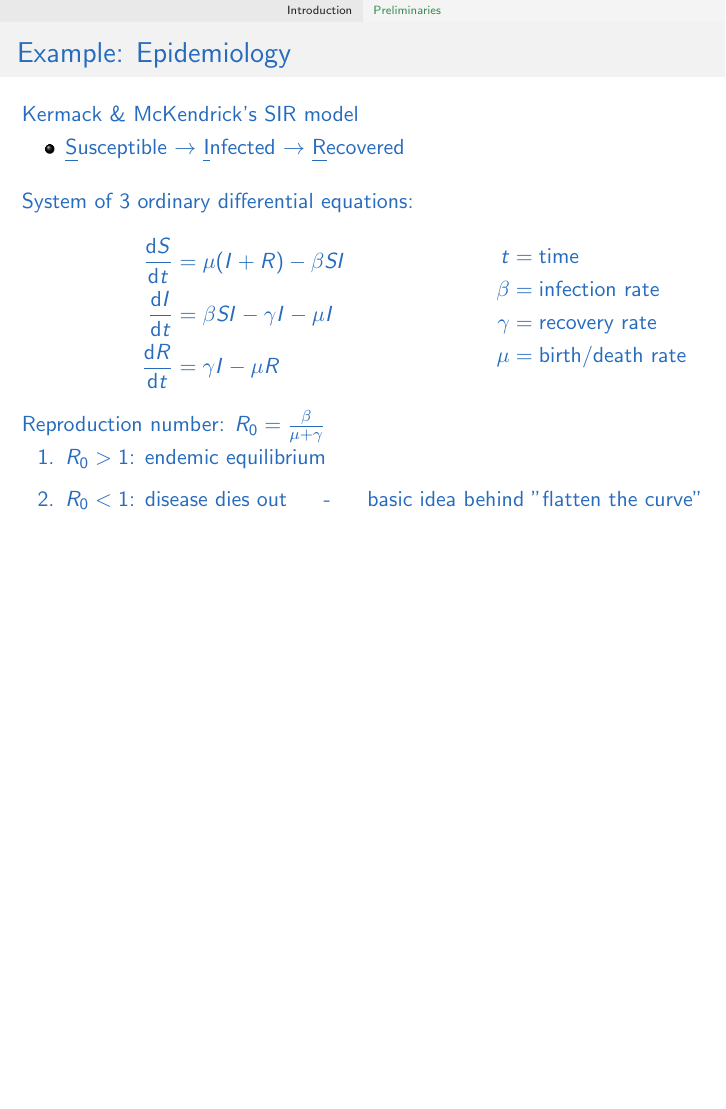
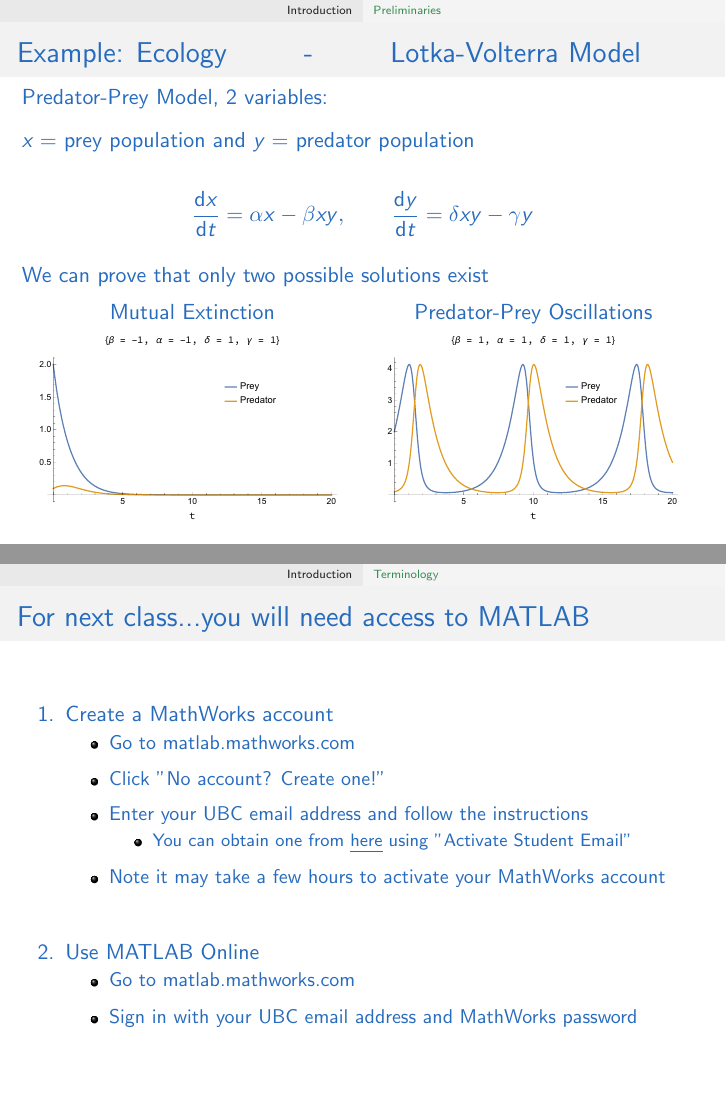
Before and after one commit to laurentmackay/MATH215-255_2023W1, LaTeX slides (Lecture_1.tex): page 4 of 14 before the commit and pages 5 and 16 of 16 after it, the two joined at a grey line, the shorter picture padded with empty space. Compiled offline with pdfLaTeX.

Commit message:
Done Lecture 1

```diff
--- a/Lecture_1.tex
+++ b/Lecture_1.tex
@@ -44,28 +50,21 @@ a&=v'
 }
 }
 
-\slide[Example: Epidemiology]{
-Kermack \& McKendrick's SIR model\subitem{
-\uline{S}usceptible $\rightarrow$ \uline{I}nfected $\rightarrow$ \uline{R}ecovered}
+\slide[Example: Ecology \hfill - \hfill Lotka-Volterra Model]{\vspace{-0.75em}
+ Predator-Prey Model, 2 variables:\vfill $x=$ prey population and $y=$ predator population\vfill
+\[\dd{x}{t} = \alpha x - \beta x y,\qquad \dd{y}{t} = \delta xy - \gamma y\]
 \vfill
-System of 3 ordinary differential equations:
-\twomini[.4]{.65}{.33}{
-\algn{
-\dd{S}{t} & = \mu (I+R)  - \beta SI \\
-\dd{I}{t} &= \beta SI - \gamma  I - \mu I\\
- \dd{R}{t} &= \gamma I - \mu R
+We can prove that only two possible solutions exist\vfill
+\twomini[.5]{.5}{.5}{
+\centering
+Mutual Extinction \vfill
+\includegraphics[width=.9\columnwidth]{images/LV_death.pdf}
+}{
+\centering
+Predator-Prey  Oscillations \vfill
+\includegraphics[width=.9\columnwidth]{images/LV_oscillations.pdf}
 }
-}{
-\algn{
-t & = \text{time}\\
-\beta & =\text{infection rate}\\
-\gamma &=\text{recovery rate}\\
-\mu &= \text{birth/death rate}
-}
-}
-\vfill
-Reproduction number: $R_0=\frac{\beta}{\mu+\gamma}$
-\enum{\item $R_0>1$: endemic equilibrium \item $R_0<1$: disease dies out \hfill - \hfill basic idea behind "flatten the curve"}
+
 }
 
 \subsection{Terminology}
@@ -200,4 +199,20 @@ y(0) &= C-1 = 0 \quad \Rightarrow C=1\\
 }
 
 }
+
+
+\slide[For next class...you will need access to MATLAB]{
+\vfill
+\enum{
+\item Create a MathWorks account
+\subitem{Go to \href{https://matlab.mathworks.com}{matlab.mathworks.com}
+\item Click "No account? Create one!"
+\item Enter your UBC email address and follow the instructions
+\subitem{You can obtain one from  \uline{\href{https://www.myaccount.ubc.ca/myAccount/}{here}} using "Activate Student Email"}
+\item Note it may take a few hours to activate your MathWorks account}\vfill
+\item Use MATLAB Online
+\subitem{Go to  \href{https://matlab.mathworks.com}{matlab.mathworks.com}
+\item Sign in with your UBC email address and MathWorks password}
+}\vfill
+}
 \end{document}
```
Also changed, not shown: Lecture_1.pdf, images/LV_death.pdf (added), images/LV_oscillations.pdf (added), Lecture_1.tex (28 more changed lines), 1 other file.
